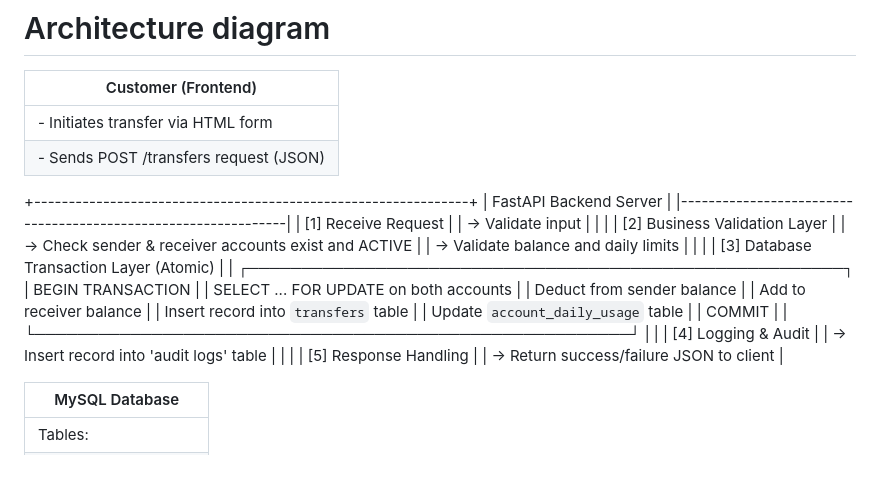
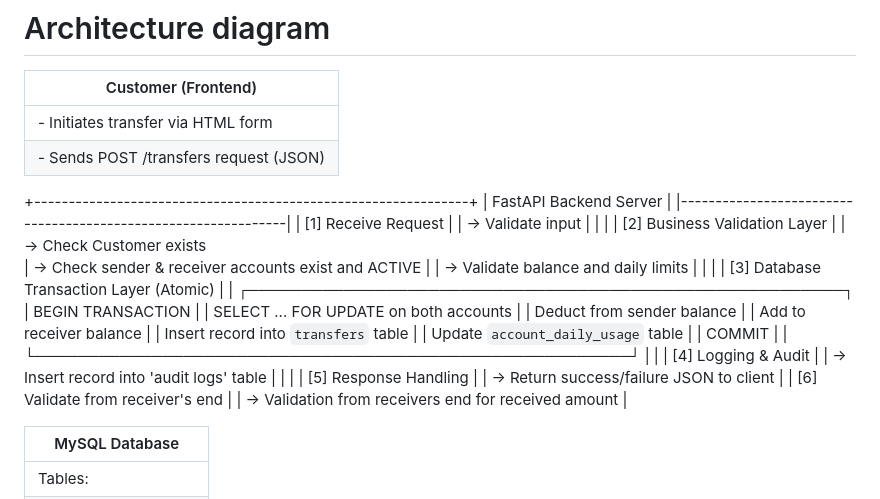
Before and after one commit to Reena0202/SmartBank---Modular-Banking-Backend-System, a Markdown page: README.md, the part around the change. GitHub-like rendering; blank space fills up the shorter version.

Commit message:
Added suggestions to the readme

```diff
--- a/README.md
+++ b/README.md
@@ -38,9 +38,10 @@ OBJECTIVE -  to build a secure scalable backend system that supports core bankin
 |                      FastAPI Backend Server                   |
 |---------------------------------------------------------------|
 | [1] Receive Request                                            |
-|      → Validate input          |
+|      → Validate input                                          |
 |                                                                |
 | [2] Business Validation Layer                                  |
+|      → Check Customer exists
 |      → Check sender & receiver accounts exist and ACTIVE       |
 |      → Validate balance and daily limits                       |
 |                                                                |
@@ -60,6 +61,9 @@ OBJECTIVE -  to build a secure scalable backend system that supports core bankin
 |                                                                |
 | [5] Response Handling                                          |
 |      → Return success/failure JSON to client                   |
+| [6] Validate from receiver's end                               |
+|      → Validation from receivers end for received amount       |
+
 
 
 
```
